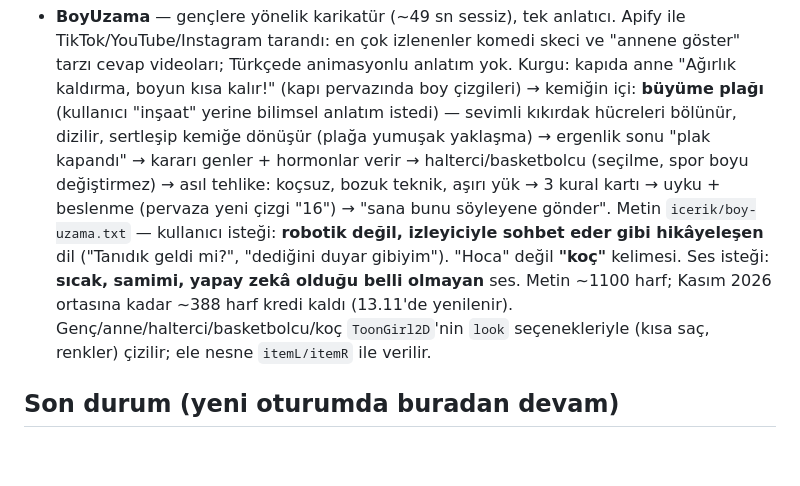
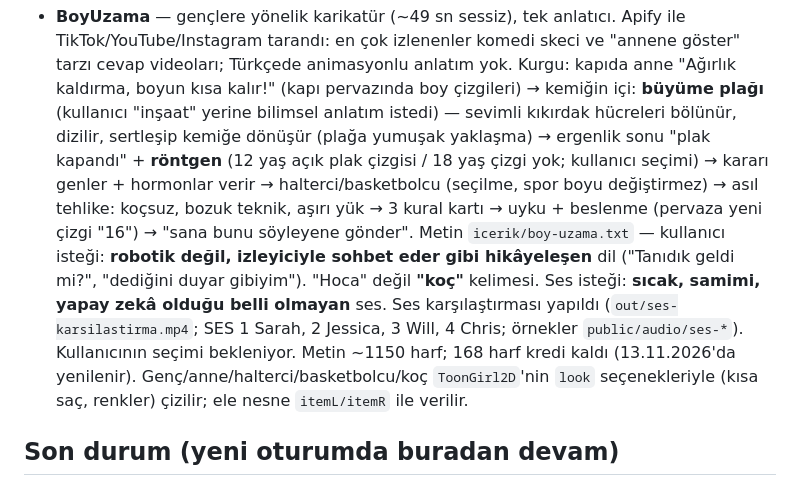
Before and after one commit to rtzrmwkrky-alt/Video-al-malar-, a Markdown page: CLAUDE.md, the part around the change. Rendered like a GitHub page; blank space fills up the shorter version.

Commit message:
CLAUDE.md: BoyUzama röntgen ve ses karşılaştırma notu
Co-Authored-By: Claude Opus 5.5 <noreply@anthropic.com>
Claude-Session: https://claude.ai/code/session_0193ijboetRqRSii7xm3eUJp

```diff
--- a/CLAUDE.md
+++ b/CLAUDE.md
@@ -210,13 +210,15 @@ Anahtar sadece ayar eklendikten **sonra açılan** oturumlarda görünür.
   en çok izlenenler komedi skeci ve "annene göster" tarzı cevap videoları; Türkçede animasyonlu anlatım yok.
   Kurgu: kapıda anne "Ağırlık kaldırma, boyun kısa kalır!" (kapı pervazında boy çizgileri) → kemiğin içi:
   **büyüme plağı** (kullanıcı "inşaat" yerine bilimsel anlatım istedi) — sevimli kıkırdak hücreleri bölünür,
-  dizilir, sertleşip kemiğe dönüşür (plağa yumuşak yaklaşma) → ergenlik sonu "plak kapandı" → kararı genler +
+  dizilir, sertleşip kemiğe dönüşür (plağa yumuşak yaklaşma) → ergenlik sonu "plak kapandı" + **röntgen** (12 yaş açık
+  plak çizgisi / 18 yaş çizgi yok; kullanıcı seçimi) → kararı genler +
   hormonlar verir → halterci/basketbolcu (seçilme, spor boyu değiştirmez) → asıl tehlike: koçsuz, bozuk teknik,
   aşırı yük → 3 kural kartı → uyku + beslenme (pervaza yeni çizgi "16") → "sana bunu söyleyene gönder".
   Metin `icerik/boy-uzama.txt` — kullanıcı isteği: **robotik değil, izleyiciyle sohbet eder gibi hikâyeleşen** dil
   ("Tanıdık geldi mi?", "dediğini duyar gibiyim"). "Hoca" değil **"koç"** kelimesi.
   Ses isteği: **sıcak, samimi, yapay zekâ olduğu belli olmayan** ses.
-  Metin ~1100 harf; Kasım 2026 ortasına kadar ~388 harf kredi kaldı (13.11'de yenilenir). Genç/anne/halterci/basketbolcu/koç `ToonGirl2D`'nin `look` seçenekleriyle
+  Ses karşılaştırması yapıldı (`out/ses-karsilastirma.mp4`; SES 1 Sarah, 2 Jessica, 3 Will, 4 Chris; örnekler
+  `public/audio/ses-*`). Kullanıcının seçimi bekleniyor. Metin ~1150 harf; 168 harf kredi kaldı (13.11.2026'da yenilenir). Genç/anne/halterci/basketbolcu/koç `ToonGirl2D`'nin `look` seçenekleriyle
   (kısa saç, renkler) çizilir; ele nesne `itemL/itemR` ile verilir.
 
 ## Son durum (yeni oturumda buradan devam)
```
